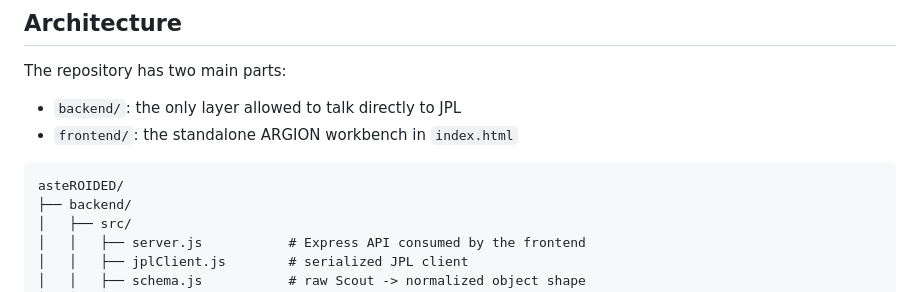
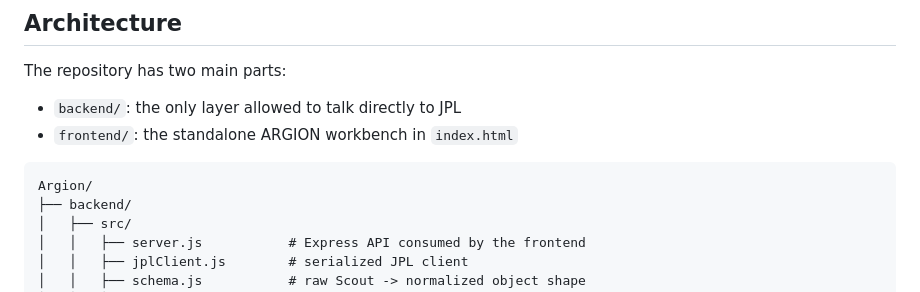
Before and after one commit to justinc918/Argion, a Markdown page: README.md, the part around the change. Rendered like a GitHub page.

````diff
--- a/README.md
+++ b/README.md
@@ -21,7 +21,7 @@ The repository has two main parts:
 - `frontend/`: the standalone ARGION workbench in `index.html`
 
 ```text
-asteROIDED/
+Argion/
 ├── backend/
 │   ├── src/
 │   │   ├── server.js           # Express API consumed by the frontend
````
